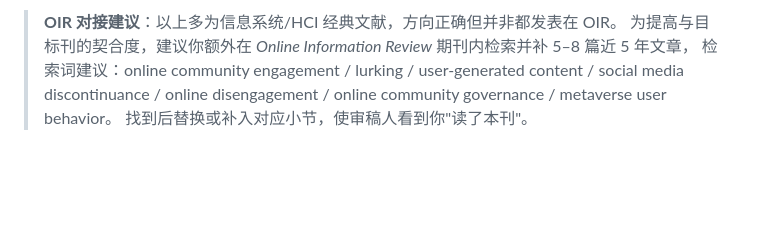
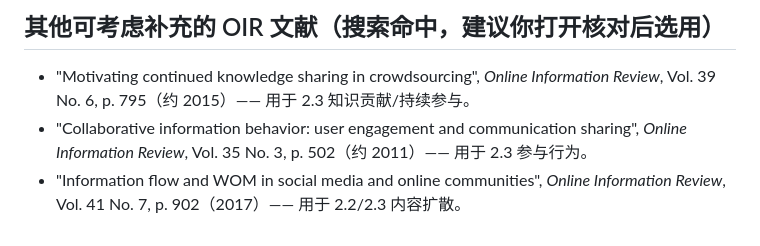
Before and after one commit to qingyunlyu0708/777, a Markdown page: 修改/02_文献综述_修改稿.md, the part around one of its changes. GitHub-like rendering; blank space fills up the shorter version.

```diff
--- a/修改/02_文献综述_修改稿.md
+++ b/修改/02_文献综述_修改稿.md
@@ -139,6 +139,6 @@ co-creation and attenuation within an immersive social VR community.
 
-> **OIR 对接建议**：以上多为信息系统/HCI 经典文献，方向正确但并非都发表在 OIR。
-> 为提高与目标刊的契合度，建议你额外在 *Online Information Review* 期刊内检索并补 5–8 篇近 5 年文章，
-> 检索词建议：online community engagement / lurking / user-generated content / social media
-> discontinuance / online disengagement / online community governance / metaverse user behavior。
-> 找到后替换或补入对应小节，使审稿人看到你"读了本刊"。
+## 其他可考虑补充的 OIR 文献（搜索命中，建议你打开核对后选用）
+
+- "Motivating continued knowledge sharing in crowdsourcing", *Online Information Review*, Vol. 39 No. 6, p. 795（约 2015）—— 用于 2.3 知识贡献/持续参与。
+- "Collaborative information behavior: user engagement and communication sharing", *Online Information Review*, Vol. 35 No. 3, p. 502（约 2011）—— 用于 2.3 参与行为。
+- "Information flow and WOM in social media and online communities", *Online Information Review*, Vol. 41 No. 7, p. 902（2017）—— 用于 2.2/2.3 内容扩散。
```
Also changed, not shown: other parts of 修改/02_文献综述_修改稿.md (+109 -109 lines).
